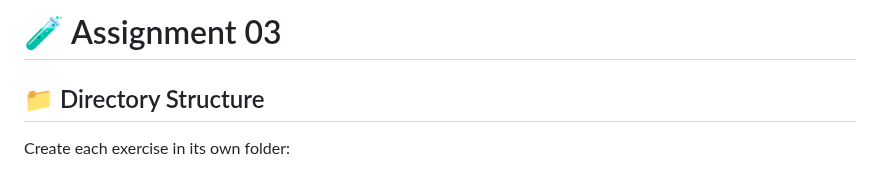
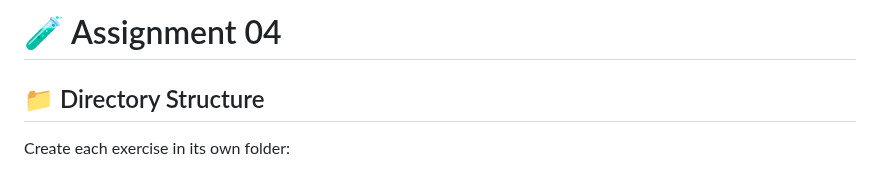
Before and after one commit to pohjus/pohjus.github.io, a Markdown page: tietotekniikan-perusteet/assignments/04.md, the part around the change. GitHub-like rendering.

Commit message:
docs(assignment/04.md): fix title

```diff
--- a/tietotekniikan-perusteet/assignments/04.md
+++ b/tietotekniikan-perusteet/assignments/04.md
@@ -1,4 +1,4 @@
-# 🧪 Assignment 03
+# 🧪 Assignment 04
 
 ## 📁 Directory Structure
 
```
